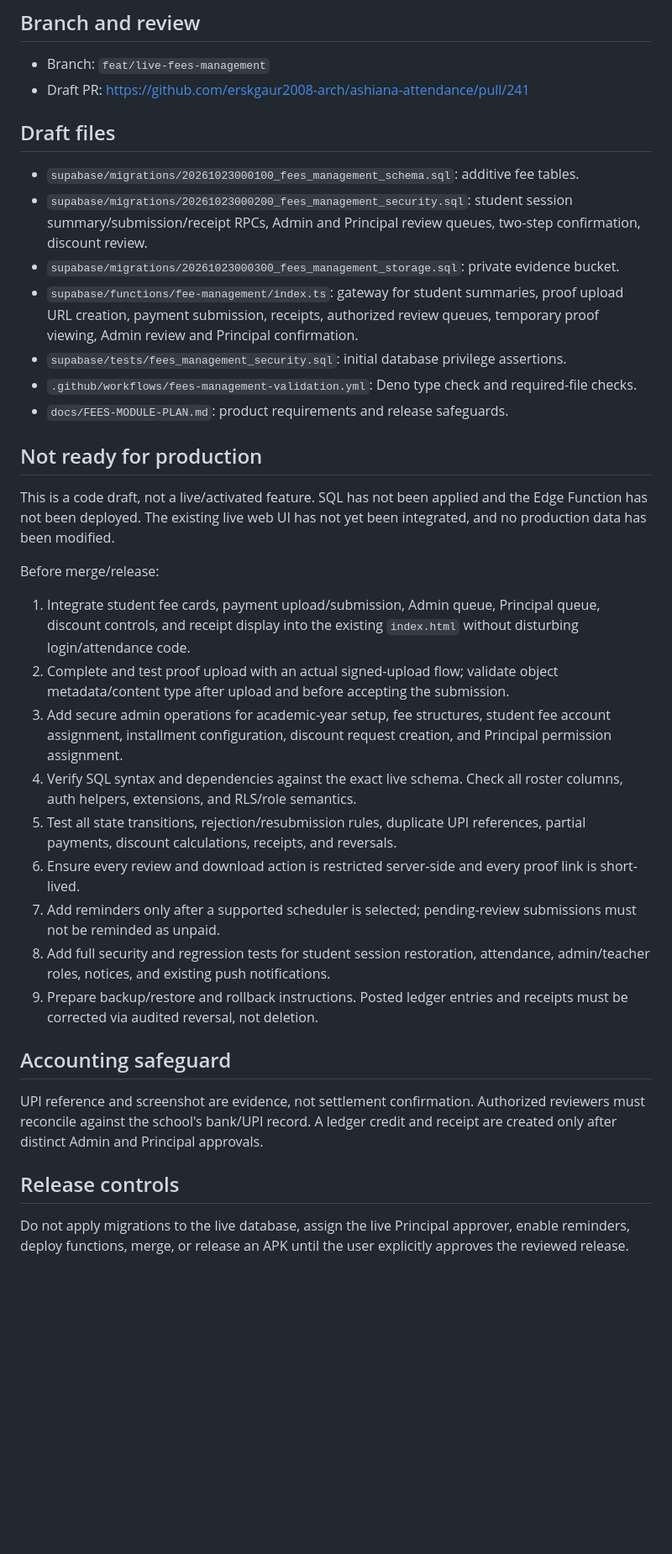
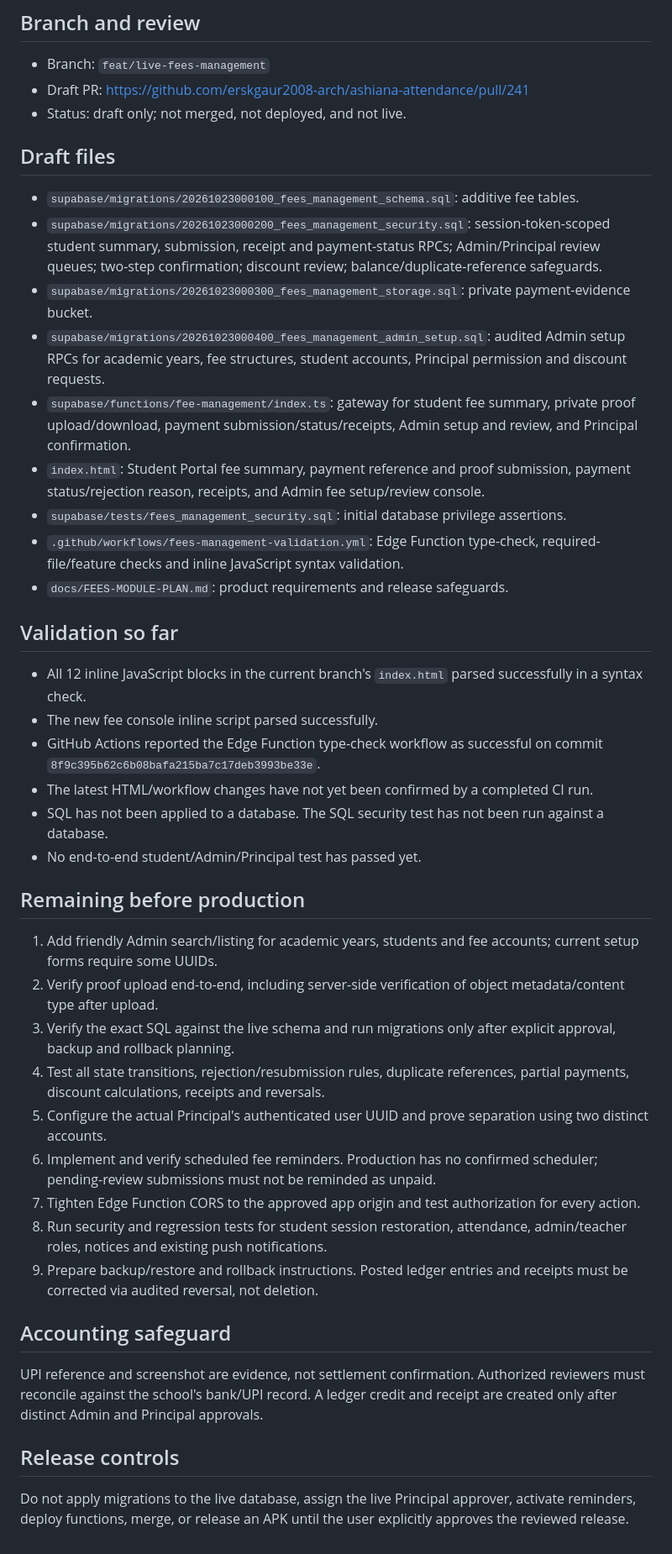
Before and after one commit to erskgaur2008-arch/ashiana-attendance, a Markdown page: docs/FEES-MODULE-IMPLEMENTATION-STATUS.md, the part around the change. Shown at 84% size. Drawn GitHub-style; blank space fills up the shorter version.

Commit message:
Update fee module status after UI integration

```diff
--- a/docs/FEES-MODULE-IMPLEMENTATION-STATUS.md
+++ b/docs/FEES-MODULE-IMPLEMENTATION-STATUS.md
@@ -4,30 +4,39 @@
 
 - Branch: `feat/live-fees-management`
 - Draft PR: https://github.com/erskgaur2008-arch/ashiana-attendance/pull/241
+- Status: draft only; not merged, not deployed, and not live.
 
 ## Draft files
 
 - `supabase/migrations/20261023000100_fees_management_schema.sql`: additive fee tables.
-- `supabase/migrations/20261023000200_fees_management_security.sql`: student session summary/submission/receipt RPCs, Admin and Principal review queues, two-step confirmation, discount review.
-- `supabase/migrations/20261023000300_fees_management_storage.sql`: private evidence bucket.
-- `supabase/functions/fee-management/index.ts`: gateway for student summaries, proof upload URL creation, payment submission, receipts, authorized review queues, temporary proof viewing, Admin review and Principal confirmation.
+- `supabase/migrations/20261023000200_fees_management_security.sql`: session-token-scoped student summary, submission, receipt and payment-status RPCs; Admin/Principal review queues; two-step confirmation; discount review; balance/duplicate-reference safeguards.
+- `supabase/migrations/20261023000300_fees_management_storage.sql`: private payment-evidence bucket.
+- `supabase/migrations/20261023000400_fees_management_admin_setup.sql`: audited Admin setup RPCs for academic years, fee structures, student accounts, Principal permission and discount requests.
+- `supabase/functions/fee-management/index.ts`: gateway for student fee summary, private proof upload/download, payment submission/status/receipts, Admin setup and review, and Principal confirmation.
+- `index.html`: Student Portal fee summary, payment reference and proof submission, payment status/rejection reason, receipts, and Admin fee setup/review console.
 - `supabase/tests/fees_management_security.sql`: initial database privilege assertions.
-- `.github/workflows/fees-management-validation.yml`: Deno type check and required-file checks.
+- `.github/workflows/fees-management-validation.yml`: Edge Function type-check, required-file/feature checks and inline JavaScript syntax validation.
 - `docs/FEES-MODULE-PLAN.md`: product requirements and release safeguards.
 
-## Not ready for production
+## Validation so far
 
-This is a code draft, not a live/activated feature. SQL has not been applied and the Edge Function has not been deployed. The existing live web UI has not yet been integrated, and no production data has been modified.
+- All 12 inline JavaScript blocks in the current branch's `index.html` parsed successfully in a syntax check.
+- The new fee console inline script parsed successfully.
+- GitHub Actions reported the Edge Function type-check workflow as successful on commit `8f9c395b62c6b08bafa215ba7c17deb3993be33e`.
+- The latest HTML/workflow changes have not yet been confirmed by a completed CI run.
+- SQL has not been applied to a database. The SQL security test has not been run against a database.
+- No end-to-end student/Admin/Principal test has passed yet.
 
-Before merge/release:
-1. Integrate student fee cards, payment upload/submission, Admin queue, Principal queue, discount controls, and receipt display into the existing `index.html` without disturbing login/attendance code.
-2. Complete and test proof upload with an actual signed-upload flow; validate object metadata/content type after upload and before accepting the submission.
-3. Add secure admin operations for academic-year setup, fee structures, student fee account assignment, installment configuration, discount request creation, and Principal permission assignment.
-4. Verify SQL syntax and dependencies against the exact live schema. Check all roster columns, auth helpers, extensions, and RLS/role semantics.
-5. Test all state transitions, rejection/resubmission rules, duplicate UPI references, partial payments, discount calculations, receipts, and reversals.
-6. Ensure every review and download action is restricted server-side and every proof link is short-lived.
-7. Add reminders only after a supported scheduler is selected; pending-review submissions must not be reminded as unpaid.
-8. Add full security and regression tests for student session restoration, attendance, admin/teacher roles, notices, and existing push notifications.
+## Remaining before production
+
+1. Add friendly Admin search/listing for academic years, students and fee accounts; current setup forms require some UUIDs.
+2. Verify proof upload end-to-end, including server-side verification of object metadata/content type after upload.
+3. Verify the exact SQL against the live schema and run migrations only after explicit approval, backup and rollback planning.
+4. Test all state transitions, rejection/resubmission rules, duplicate references, partial payments, discount calculations, receipts and reversals.
+5. Configure the actual Principal's authenticated user UUID and prove separation using two distinct accounts.
+6. Implement and verify scheduled fee reminders. Production has no confirmed scheduler; pending-review submissions must not be reminded as unpaid.
+7. Tighten Edge Function CORS to the approved app origin and test authorization for every action.
+8. Run security and regression tests for student session restoration, attendance, admin/teacher roles, notices and existing push notifications.
 9. Prepare backup/restore and rollback instructions. Posted ledger entries and receipts must be corrected via audited reversal, not deletion.
 
 ## Accounting safeguard
@@ -36,4 +45,4 @@ UPI reference and screenshot are evidence, not settlement confirmation. Authoriz
 
 ## Release controls
 
-Do not apply migrations to the live database, assign the live Principal approver, enable reminders, deploy functions, merge, or release an APK until the user explicitly approves the reviewed release.
+Do not apply migrations to the live database, assign the live Principal approver, activate reminders, deploy functions, merge, or release an APK until the user explicitly approves the reviewed release.
```
